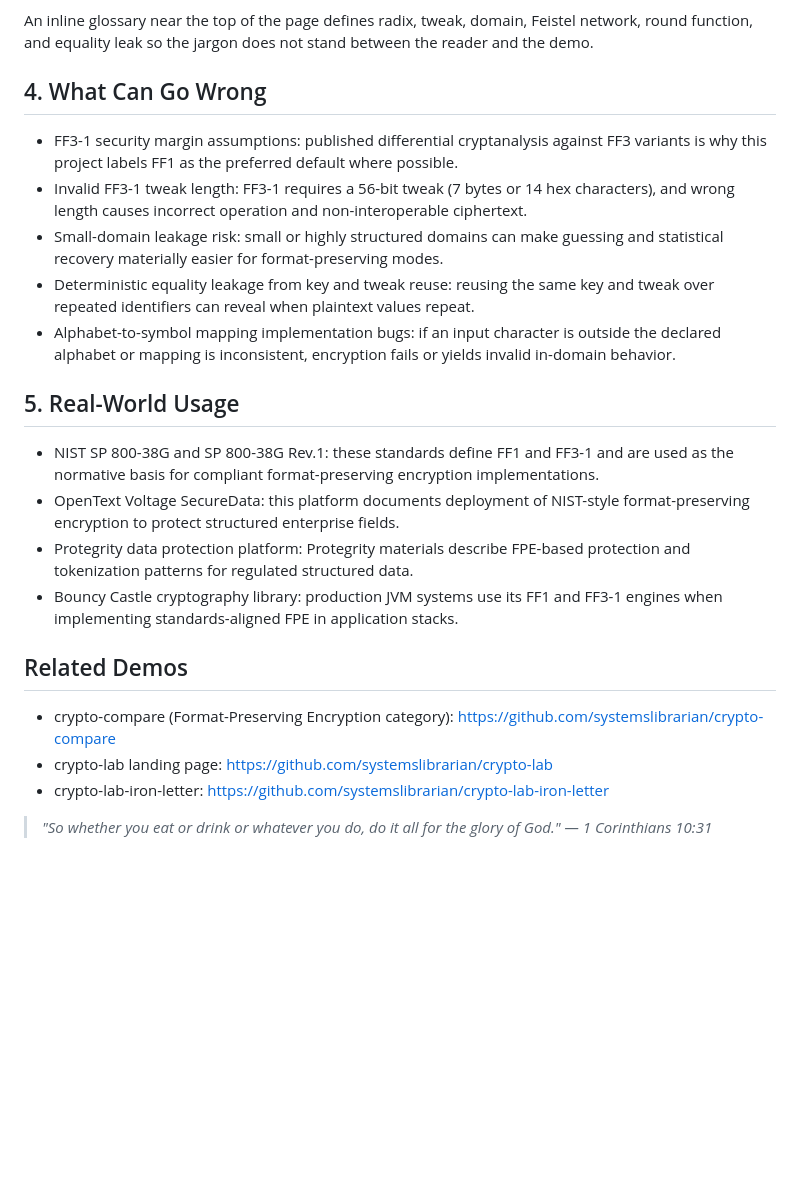
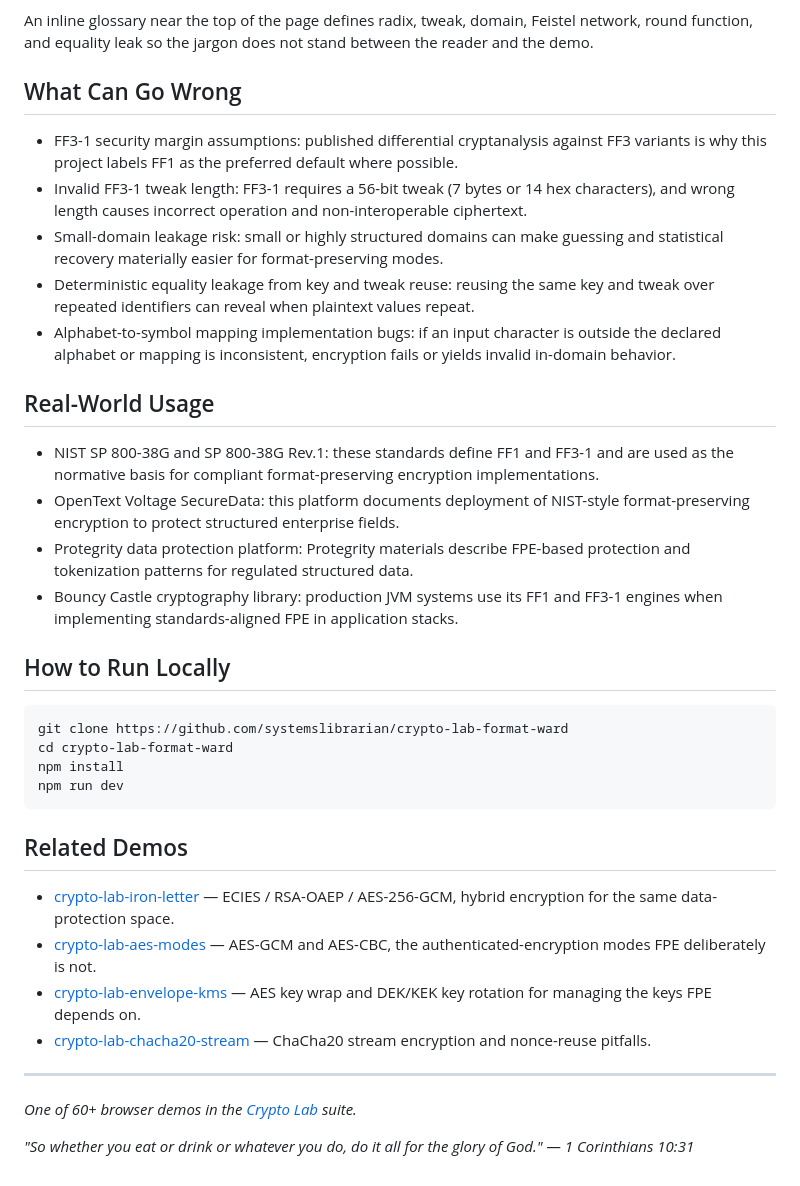
Before and after one commit to systemslibrarian/crypto-lab-format-ward, a Markdown page: README.md, the part around one of its changes. Drawn GitHub-style; blank space fills up the shorter version.

Commit message:
docs: normalize README to canonical crypto-lab template + Related Demos
Uniform sections (What It Is / When to Use It / Live Demo / What Can Go Wrong /
Real-World Usage / How to Run Locally / Related Demos), standardized live-demo
link and footer, cross-links to sibling demos. Existing prose preserved.

Co-Authored-By: Claude Opus 4.8 (1M context) <noreply@anthropic.com>

````diff
--- a/README.md
+++ b/README.md
@@ -29,7 +26,7 @@ Two teaching panels go further than the standard FPE black box:
 
 An inline glossary near the top of the page defines radix, tweak, domain, Feistel network, round function, and equality leak so the jargon does not stand between the reader and the demo.
 
-## 4. What Can Go Wrong
+## What Can Go Wrong
 
 - FF3-1 security margin assumptions: published differential cryptanalysis against FF3 variants is why this project labels FF1 as the preferred default where possible.
 - Invalid FF3-1 tweak length: FF3-1 requires a 56-bit tweak (7 bytes or 14 hex characters), and wrong length causes incorrect operation and non-interoperable ciphertext.
@@ -37,17 +34,31 @@ An inline glossary near the top of the page defines radix, tweak, domain, Feiste
 - Deterministic equality leakage from key and tweak reuse: reusing the same key and tweak over repeated identifiers can reveal when plaintext values repeat.
 - Alphabet-to-symbol mapping implementation bugs: if an input character is outside the declared alphabet or mapping is inconsistent, encryption fails or yields invalid in-domain behavior.
 
-## 5. Real-World Usage
+## Real-World Usage
 
 - NIST SP 800-38G and SP 800-38G Rev.1: these standards define FF1 and FF3-1 and are used as the normative basis for compliant format-preserving encryption implementations.
 - OpenText Voltage SecureData: this platform documents deployment of NIST-style format-preserving encryption to protect structured enterprise fields.
 - Protegrity data protection platform: Protegrity materials describe FPE-based protection and tokenization patterns for regulated structured data.
 - Bouncy Castle cryptography library: production JVM systems use its FF1 and FF3-1 engines when implementing standards-aligned FPE in application stacks.
 
+## How to Run Locally
+
+```bash
+git clone https://github.com/systemslibrarian/crypto-lab-format-ward
+cd crypto-lab-format-ward
+npm install
+npm run dev
+```
+
 ## Related Demos
 
-- crypto-compare (Format-Preserving Encryption category): https://github.com/systemslibrarian/crypto-compare
-- crypto-lab landing page: https://github.com/systemslibrarian/crypto-lab
-- crypto-lab-iron-letter: https://github.com/systemslibrarian/crypto-lab-iron-letter
+- [crypto-lab-iron-letter](https://systemslibrarian.github.io/crypto-lab-iron-letter/) — ECIES / RSA-OAEP / AES-256-GCM, hybrid encryption for the same data-protection space.
+- [crypto-lab-aes-modes](https://systemslibrarian.github.io/crypto-lab-aes-modes/) — AES-GCM and AES-CBC, the authenticated-encryption modes FPE deliberately is not.
+- [crypto-lab-envelope-kms](https://systemslibrarian.github.io/crypto-lab-envelope-kms/) — AES key wrap and DEK/KEK key rotation for managing the keys FPE depends on.
+- [crypto-lab-chacha20-stream](https://systemslibrarian.github.io/crypto-lab-chacha20-stream/) — ChaCha20 stream encryption and nonce-reuse pitfalls.
 
-> *"So whether you eat or drink or whatever you do, do it all for the glory of God." — 1 Corinthians 10:31*
+---
+
+*One of 60+ browser demos in the [Crypto Lab](https://crypto-lab.systemslibrarian.dev/) suite.*
+
+*"So whether you eat or drink or whatever you do, do it all for the glory of God." — 1 Corinthians 10:31*
````
Also changed, not shown: other parts of README.md (+5 -8 lines).
